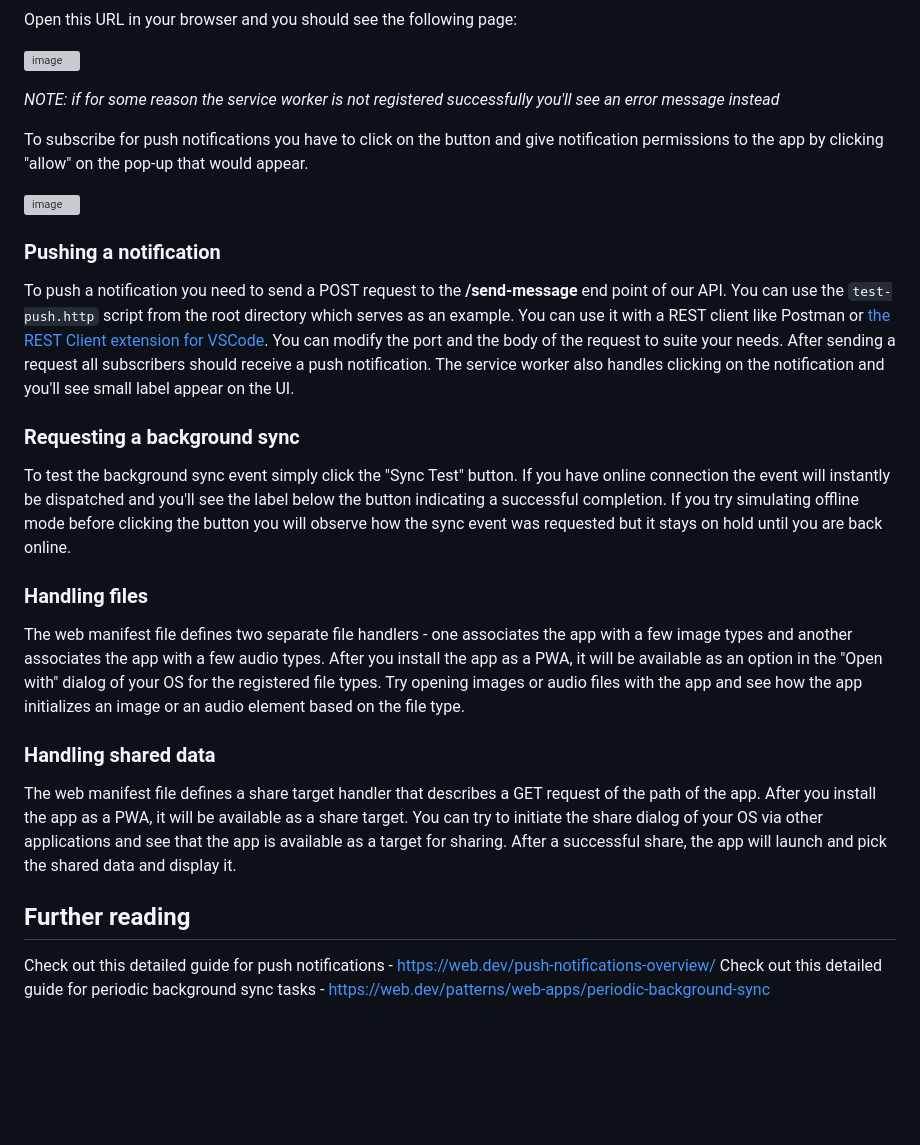
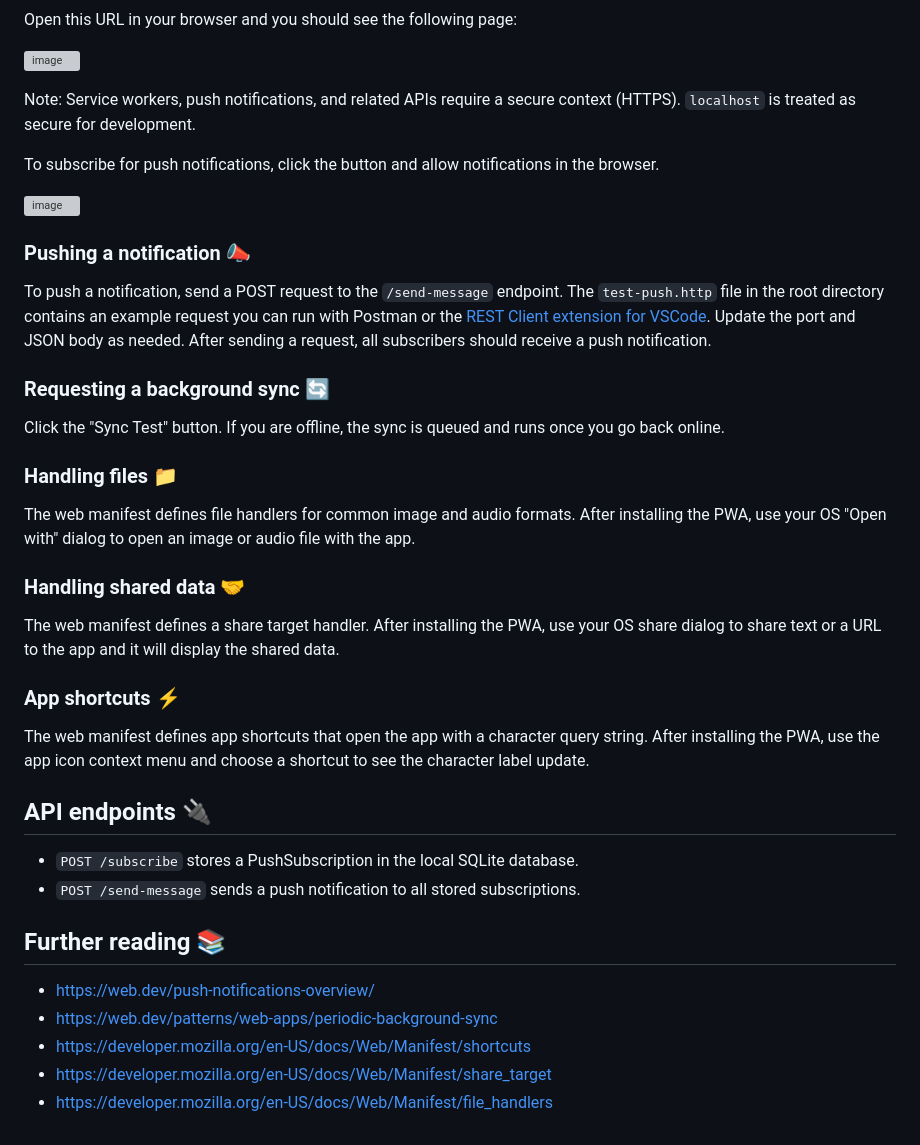
Before and after one commit to StefanNedelchev/devweek-2023-pwa, a Markdown page: README.md, the part around one of its changes. Drawn GitHub-style; blank space fills up the shorter version; grey boxes are pictures that could not be loaded.

```diff
--- a/README.md
+++ b/README.md
@@ -56,29 +72,41 @@ Open this URL in your browser and you should see the following page:
 
 ![image](https://github.com/StefanNedelchev/devweek-2023-pwa/assets/15238282/9b47a48f-b5e4-45fa-833b-d497a12c68e7)
 
-*NOTE: if for some reason the service worker is not registered successfully you'll see an error message instead*
+Note: Service workers, push notifications, and related APIs require a secure context (HTTPS). `localhost` is treated as secure for development.
 
-To subscribe for push notifications you have to click on the button and give notification permissions to the app by clicking "allow" on the pop-up that would appear.
+To subscribe for push notifications, click the button and allow notifications in the browser.
 
 ![image](https://github.com/StefanNedelchev/pwa-push-example/assets/15238282/526ec4ae-bad8-4f30-9f42-ecf04da6a633)
 
-### Pushing a notification
+### Pushing a notification 📣
 
-To push a notification you need to send a POST request to the **/send-message** end point of our API. You can use the `test-push.http` script from the root directory which serves as an example. You can use it with a REST client like Postman or [the REST Client extension for VSCode](https://marketplace.visualstudio.com/items?itemName=humao.rest-client). You can modify the port and the body of the request to suite your needs. After sending a request all subscribers should receive a push notification. The service worker also handles clicking on the notification and you'll see small label appear on the UI.
+To push a notification, send a POST request to the `/send-message` endpoint. The `test-push.http` file in the root directory contains an example request you can run with Postman or the [REST Client extension for VSCode](https://marketplace.visualstudio.com/items?itemName=humao.rest-client). Update the port and JSON body as needed. After sending a request, all subscribers should receive a push notification.
 
-### Requesting a background sync
+### Requesting a background sync 🔄
 
-To test the background sync event simply click the "Sync Test" button. If you have online connection the event will instantly be dispatched and you'll see the label below the button indicating a successful completion. If you try simulating offline mode before clicking the button you will observe how the sync event was requested but it stays on hold until you are back online.
+Click the "Sync Test" button. If you are offline, the sync is queued and runs once you go back online.
 
-### Handling files
+### Handling files 📁
 
-The web manifest file defines two separate file handlers - one associates the app with a few image types and another associates the app with a few audio types. After you install the app as a PWA, it will be available as an option in the "Open with" dialog of your OS for the registered file types. Try opening images or audio files with the app and see how the app initializes an image or an audio element based on the file type.
+The web manifest defines file handlers for common image and audio formats. After installing the PWA, use your OS "Open with" dialog to open an image or audio file with the app.
 
-### Handling shared data
+### Handling shared data 🤝
 
-The web manifest file defines a share target handler that describes a GET request of the path of the app. After you install the app as a PWA, it will be available as a share target. You can try to initiate the share dialog of your OS via other applications and see that the app is available as a target for sharing. After a successful share, the app will launch and pick the shared data and display it.
+The web manifest defines a share target handler. After installing the PWA, use your OS share dialog to share text or a URL to the app and it will display the shared data.
 
-## Further reading
+### App shortcuts ⚡
 
-Check out this detailed guide for push notifications - https://web.dev/push-notifications-overview/
-Check out this detailed guide for periodic background sync tasks - https://web.dev/patterns/web-apps/periodic-background-sync
+The web manifest defines app shortcuts that open the app with a character query string. After installing the PWA, use the app icon context menu and choose a shortcut to see the character label update.
+
+## API endpoints 🔌
+
+- `POST /subscribe` stores a PushSubscription in the local SQLite database.
+- `POST /send-message` sends a push notification to all stored subscriptions.
+
+## Further reading 📚
+
+- https://web.dev/push-notifications-overview/
+- https://web.dev/patterns/web-apps/periodic-background-sync
+- https://developer.mozilla.org/en-US/docs/Web/Manifest/shortcuts
+- https://developer.mozilla.org/en-US/docs/Web/Manifest/share_target
+- https://developer.mozilla.org/en-US/docs/Web/Manifest/file_handlers
```
Also changed, not shown: other parts of README.md (+49 -33 lines).
